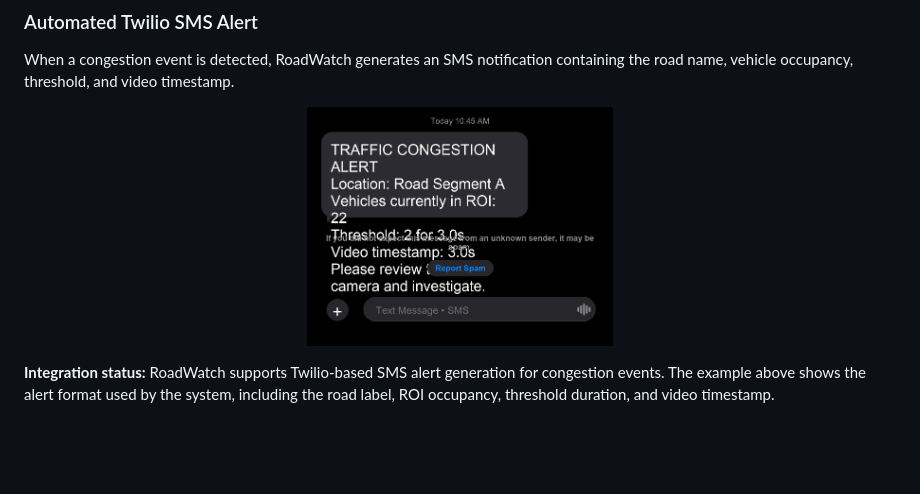
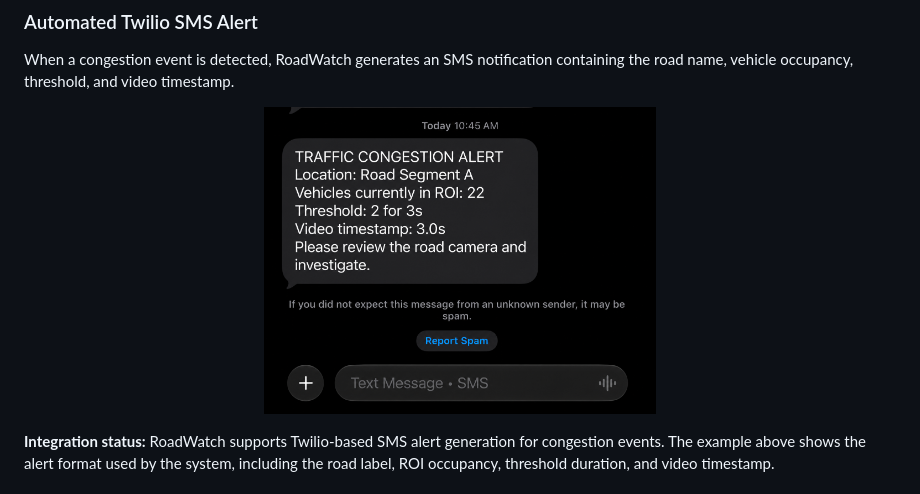
Before and after one commit to AswithSama/Vehicle-Counting-and-Traffic-Congestion-Detection, a Markdown page: README.md, the part around the change. Drawn GitHub-style; pictures changed too: docs/assets/twilio_sms_mockup.png; blank space fills up the shorter version.

Commit message:
docs: fix SMS showcase image and dimensions

```diff
--- a/README.md
+++ b/README.md
@@ -44,7 +44,7 @@ SMS notification containing the road name, vehicle occupancy,
 threshold, and video timestamp.
 
 <p align="center">
-  <img src="docs/assets/twilio_sms_mockup.png" alt="Twilio SMS alert preview" width="35%" />
+  <img src="docs/assets/twilio_sms_mockup.png" alt="RoadWatch SMS alert example (mockup)" width="45%" />
 </p>
 
 **Integration status:** RoadWatch supports Twilio-based SMS alert generation
```
